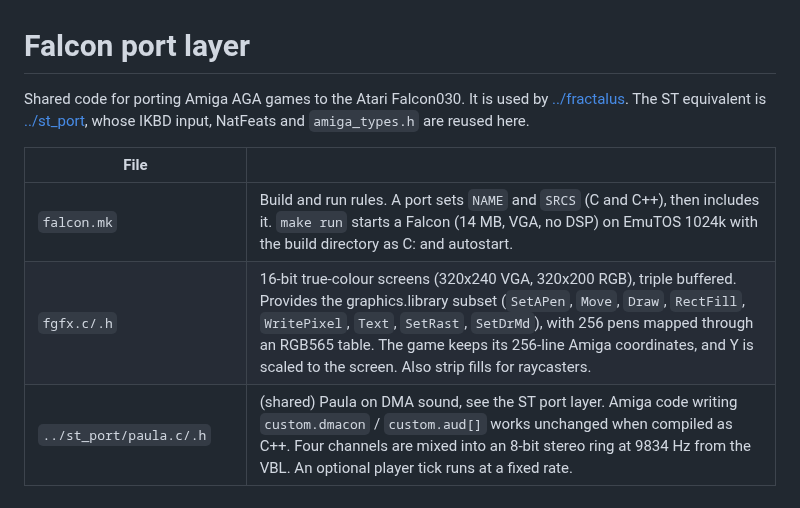
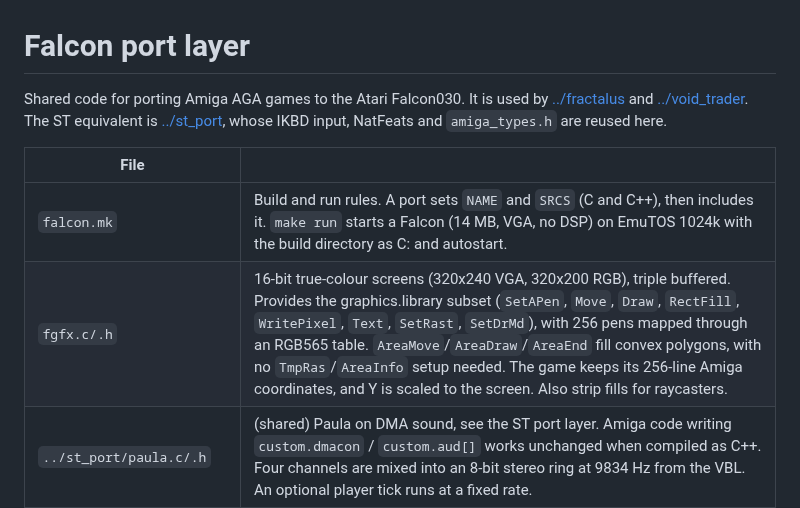
Before and after one commit to geekychris/atari_st_games, a Markdown page: falcon_port/README.md, the part around the change. GitHub-like rendering.

```diff
--- a/falcon_port/README.md
+++ b/falcon_port/README.md
@@ -1,13 +1,13 @@
 # Falcon port layer
 
 Shared code for porting Amiga AGA games to the Atari Falcon030. It is used
-by [../fractalus](../fractalus). The ST equivalent is [../st_port](../st_port),
+by [../fractalus](../fractalus) and [../void_trader](../void_trader). The ST equivalent is [../st_port](../st_port),
 whose IKBD input, NatFeats and `amiga_types.h` are reused here.
 
 | File | |
 |---|---|
 | `falcon.mk` | Build and run rules. A port sets `NAME` and `SRCS` (C and C++), then includes it. `make run` starts a Falcon (14 MB, VGA, no DSP) on EmuTOS 1024k with the build directory as C: and autostart. |
-| `fgfx.c/.h` | 16-bit true-colour screens (320x240 VGA, 320x200 RGB), triple buffered. Provides the graphics.library subset (`SetAPen`, `Move`, `Draw`, `RectFill`, `WritePixel`, `Text`, `SetRast`, `SetDrMd`), with 256 pens mapped through an RGB565 table. The game keeps its 256-line Amiga coordinates, and Y is scaled to the screen. Also strip fills for raycasters. |
+| `fgfx.c/.h` | 16-bit true-colour screens (320x240 VGA, 320x200 RGB), triple buffered. Provides the graphics.library subset (`SetAPen`, `Move`, `Draw`, `RectFill`, `WritePixel`, `Text`, `SetRast`, `SetDrMd`), with 256 pens mapped through an RGB565 table. `AreaMove`/`AreaDraw`/`AreaEnd` fill convex polygons, with no `TmpRas`/`AreaInfo` setup needed. The game keeps its 256-line Amiga coordinates, and Y is scaled to the screen. Also strip fills for raycasters. |
 | `../st_port/paula.c/.h` | (shared) Paula on DMA sound, see the ST port layer. Amiga code writing `custom.dmacon` / `custom.aud[]` works unchanged when compiled as C++. Four channels are mixed into an 8-bit stereo ring at 9834 Hz from the VBL. An optional player tick runs at a fixed rate. |
 | `abstub.c`, `compat/bridge_client.h` | The amiga_games bridge client (`AB_I` logging, variable registration) mapped to NatFeats lines. |
 | `compat/` | Amiga header shims (exec, graphics, intuition, dos, hardware). |
```
Also changed, not shown: dot_chase/README.md (added, +48 -0 lines), st_port/README.md (+5 -2 lines), stakattack/README.md (added, +50 -0 lines), dot_chase/docs/play.png (added), dot_chase/docs/title.png (added), stakattack/docs/play.png (added), stakattack/docs/title.png (added), 1 other file.
